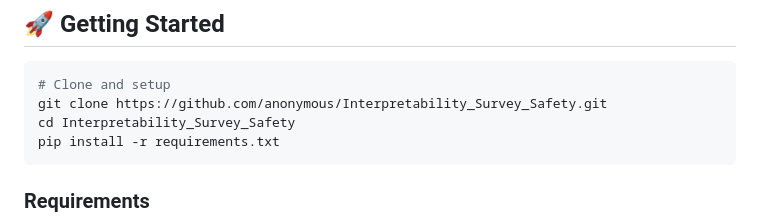
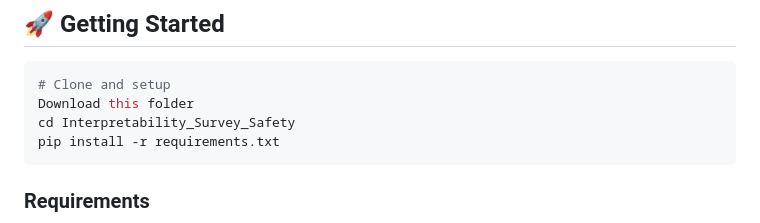
Before and after one commit to TSGLAB/Interpretability_Survey_Safety, a Markdown page: README.md, the part around the change. Rendered like a GitHub page.

````diff
--- a/README.md
+++ b/README.md
@@ -136,7 +136,7 @@ pip install -r ./requirements.txt
 
 ```bash
 # Clone and setup
-git clone https://github.com/anonymous/Interpretability_Survey_Safety.git
+Download this folder
 cd Interpretability_Survey_Safety
 pip install -r requirements.txt
 ```
````
